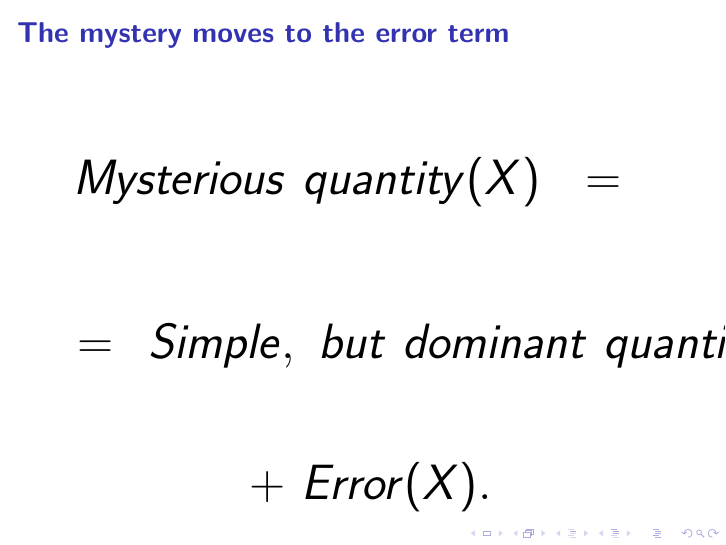
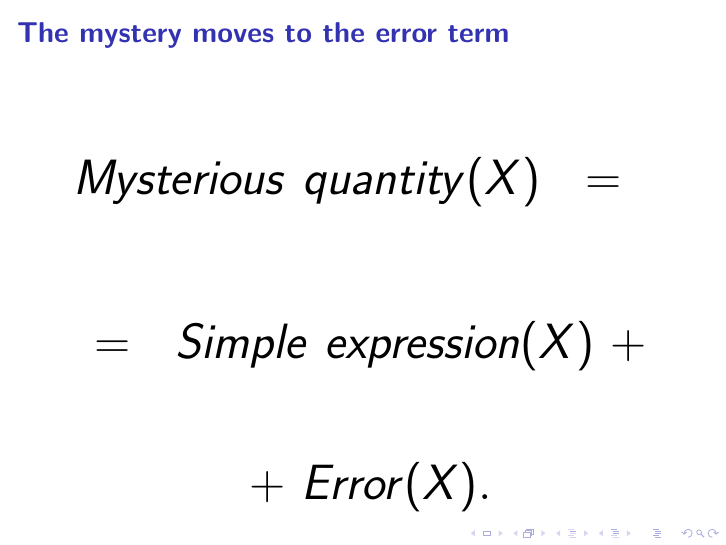
Before and after one commit to williamstein/rh, LaTeX slides (rh/slides.tex): page 33 of 33. Compiled offline with pdfLaTeX.

Commit message:
auto-commit

```diff
--- a/rh/slides.tex
+++ b/rh/slides.tex
@@ -427,7 +427,7 @@ for all $X\geq 2.01$.}\end{frame}
 
 {\Huge  $${\it Mysterious\  quantity}(X)\ \ = \ \ $$
 
-$$\ \ =\ \ {\it Simple, \ but \ dominant\ quantity}(X) \ + \$$
+$$\ \ =\ \ {\it Simple \ expression}(X) \ + \ $$
 
 $$ \ + \ {\it Error}(X).$$}\end{frame}\end{document}
 There are 455,052,512 primes less than ten billion; i.e.,
```
